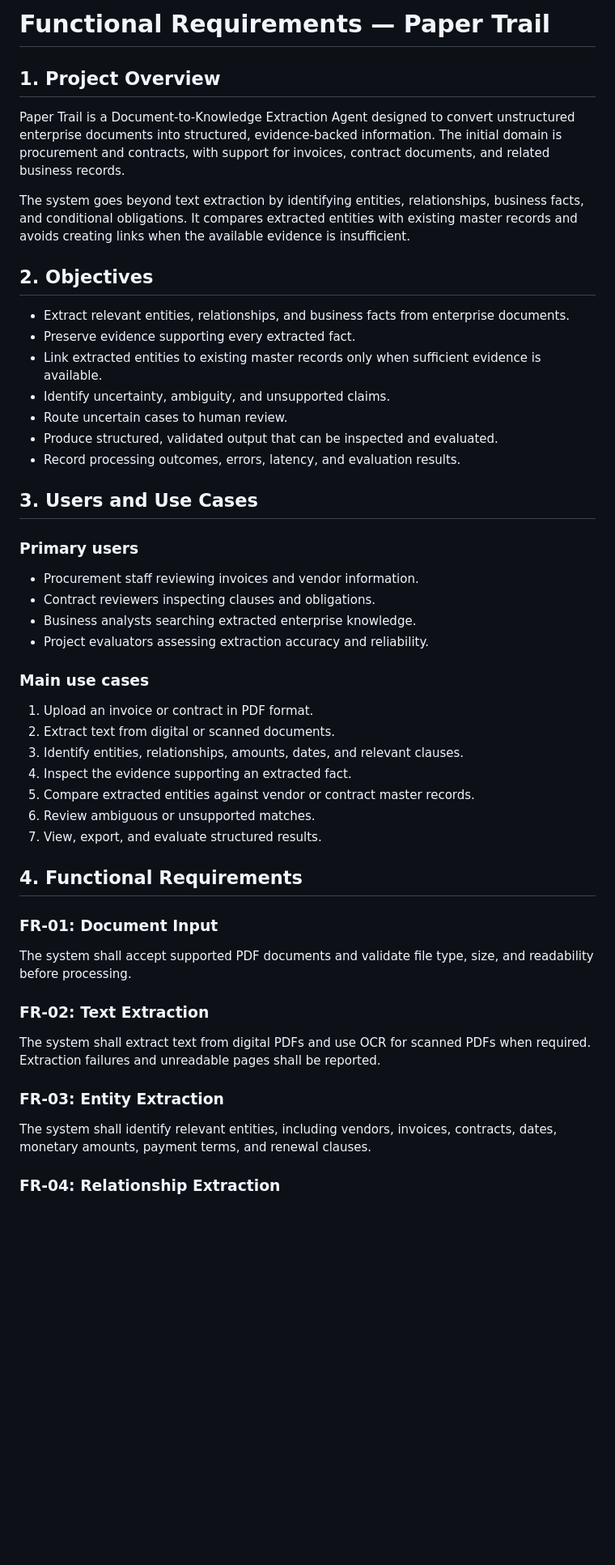
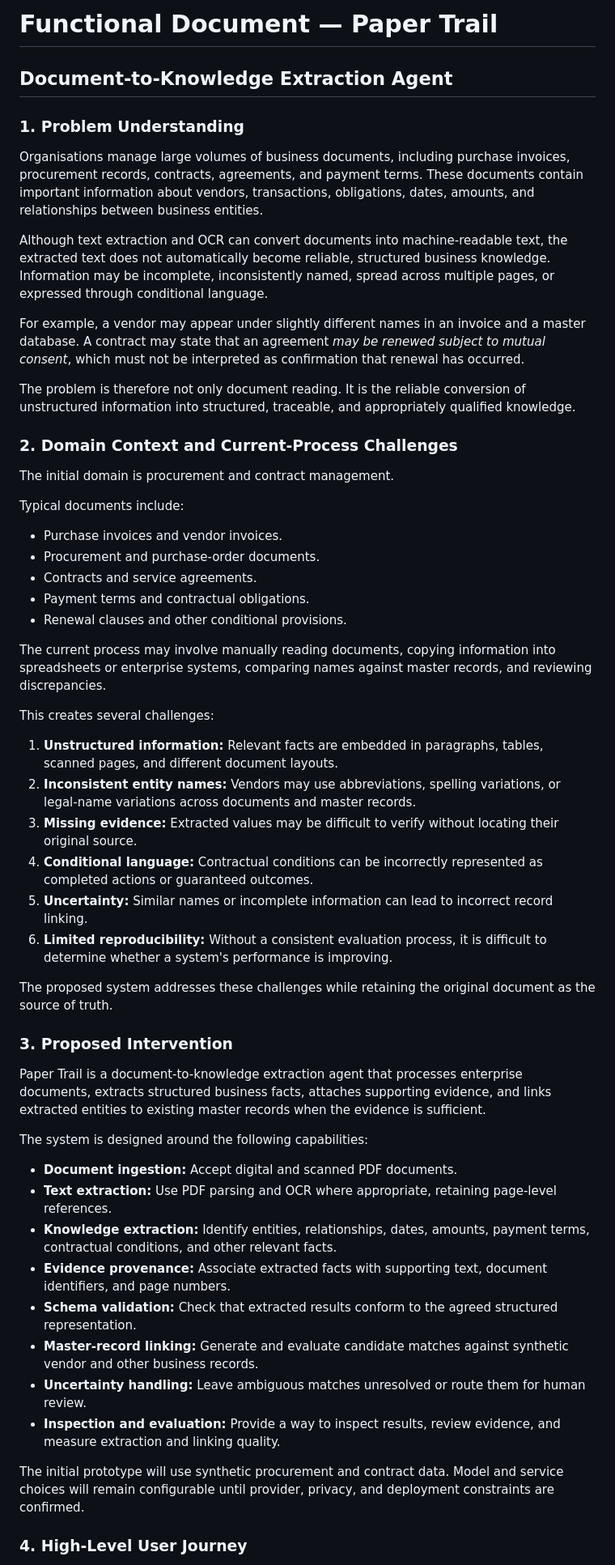
Before and after one commit to Sahithrv360/Paper-Trail-Document-to-Knowledge-Extraction-Agent, a Markdown page: docs/functional.md, the part around one of its changes. Shown at 81% size. Rendered like a GitHub page; blank space fills up the shorter version.

Commit message:
revised functional.md

```diff
--- a/docs/functional.md
+++ b/docs/functional.md
@@ -1,53 +1,56 @@
-# Functional Requirements — Paper Trail
+# Functional Document — Paper Trail
+## Document-to-Knowledge Extraction Agent
 
-## 1. Project Overview
+### 1. Problem Understanding
 
-Paper Trail is a Document-to-Knowledge Extraction Agent designed to convert unstructured enterprise documents into structured, evidence-backed information. The initial domain is procurement and contracts, with support for invoices, contract documents, and related business records.
+Organisations manage large volumes of business documents, including purchase invoices, procurement records, contracts, agreements, and payment terms. These documents contain important information about vendors, transactions, obligations, dates, amounts, and relationships between business entities.
 
-The system goes beyond text extraction by identifying entities, relationships, business facts, and conditional obligations. It compares extracted entities with existing master records and avoids creating links when the available evidence is insufficient.
+Although text extraction and OCR can convert documents into machine-readable text, the extracted text does not automatically become reliable, structured business knowledge. Information may be incomplete, inconsistently named, spread across multiple pages, or expressed through conditional language.
 
-## 2. Objectives
+For example, a vendor may appear under slightly different names in an invoice and a master database. A contract may state that an agreement *may be renewed subject to mutual consent*, which must not be interpreted as confirmation that renewal has occurred.
 
-- Extract relevant entities, relationships, and business facts from enterprise documents.
-- Preserve evidence supporting every extracted fact.
-- Link extracted entities to existing master records only when sufficient evidence is available.
-- Identify uncertainty, ambiguity, and unsupported claims.
-- Route uncertain cases to human review.
-- Produce structured, validated output that can be inspected and evaluated.
-- Record processing outcomes, errors, latency, and evaluation results.
+The problem is therefore not only document reading. It is the reliable conversion of unstructured information into structured, traceable, and appropriately qualified knowledge.
 
-## 3. Users and Use Cases
+### 2. Domain Context and Current-Process Challenges
 
-### Primary users
+The initial domain is procurement and contract management.
 
-- Procurement staff reviewing invoices and vendor information.
-- Contract reviewers inspecting clauses and obligations.
-- Business analysts searching extracted enterprise knowledge.
-- Project evaluators assessing extraction accuracy and reliability.
+Typical documents include:
+- Purchase invoices and vendor invoices.
+- Procurement and purchase-order documents.
+- Contracts and service agreements.
+- Payment terms and contractual obligations.
+- Renewal clauses and other conditional provisions.
 
-### Main use cases
+The current process may involve manually reading documents, copying information into spreadsheets or enterprise systems, comparing names against master records, and reviewing discrepancies.
 
-1. Upload an invoice or contract in PDF format.
-2. Extract text from digital or scanned documents.
-3. Identify entities, relationships, amounts, dates, and relevant clauses.
-4. Inspect the evidence supporting an extracted fact.
-5. Compare extracted entities against vendor or contract master records.
-6. Review ambiguous or unsupported matches.
-7. View, export, and evaluate structured results.
+This creates several challenges:
 
-## 4. Functional Requirements
+1. **Unstructured information:** Relevant facts are embedded in paragraphs, tables, scanned pages, and different document layouts.
+2. **Inconsistent entity names:** Vendors may use abbreviations, spelling variations, or legal-name variations across documents and master records.
+3. **Missing evidence:** Extracted values may be difficult to verify without locating their original source.
+4. **Conditional language:** Contractual conditions can be incorrectly represented as completed actions or guaranteed outcomes.
+5. **Uncertainty:** Similar names or incomplete information can lead to incorrect record linking.
+6. **Limited reproducibility:** Without a consistent evaluation process, it is difficult to determine whether a system's performance is improving.
 
-### FR-01: Document Input
+The proposed system addresses these challenges while retaining the original document as the source of truth.
 
-The system shall accept supported PDF documents and validate file type, size, and readability before processing.
+### 3. Proposed Intervention
 
-### FR-02: Text Extraction
+Paper Trail is a document-to-knowledge extraction agent that processes enterprise documents, extracts structured business facts, attaches supporting evidence, and links extracted entities to existing master records when the evidence is sufficient.
 
-The system shall extract text from digital PDFs and use OCR for scanned PDFs when required. Extraction failures and unreadable pages shall be reported.
+The system is designed around the following capabilities:
 
-### FR-03: Entity Extraction
+- **Document ingestion:** Accept digital and scanned PDF documents.
+- **Text extraction:** Use PDF parsing and OCR where appropriate, retaining page-level references.
+- **Knowledge extraction:** Identify entities, relationships, dates, amounts, payment terms, contractual conditions, and other relevant facts.
+- **Evidence provenance:** Associate extracted facts with supporting text, document identifiers, and page numbers.
+- **Schema validation:** Check that extracted results conform to the agreed structured representation.
+- **Master-record linking:** Generate and evaluate candidate matches against synthetic vendor and other business records.
+- **Uncertainty handling:** Leave ambiguous matches unresolved or route them for human review.
+- **Inspection and evaluation:** Provide a way to inspect results, review evidence, and measure extraction and linking quality.
 
-The system shall identify relevant entities, including vendors, invoices, contracts, dates, monetary amounts, payment terms, and renewal clauses.
+The initial prototype will use synthetic procurement and contract data. Model and service choices will remain configurable until provider, privacy, and deployment constraints are confirmed.
 
-### FR-04: Relationship Extraction
+### 4. High-Level User Journey
 
```
Also changed, not shown: other parts of docs/functional.md (+64 -48 lines).
